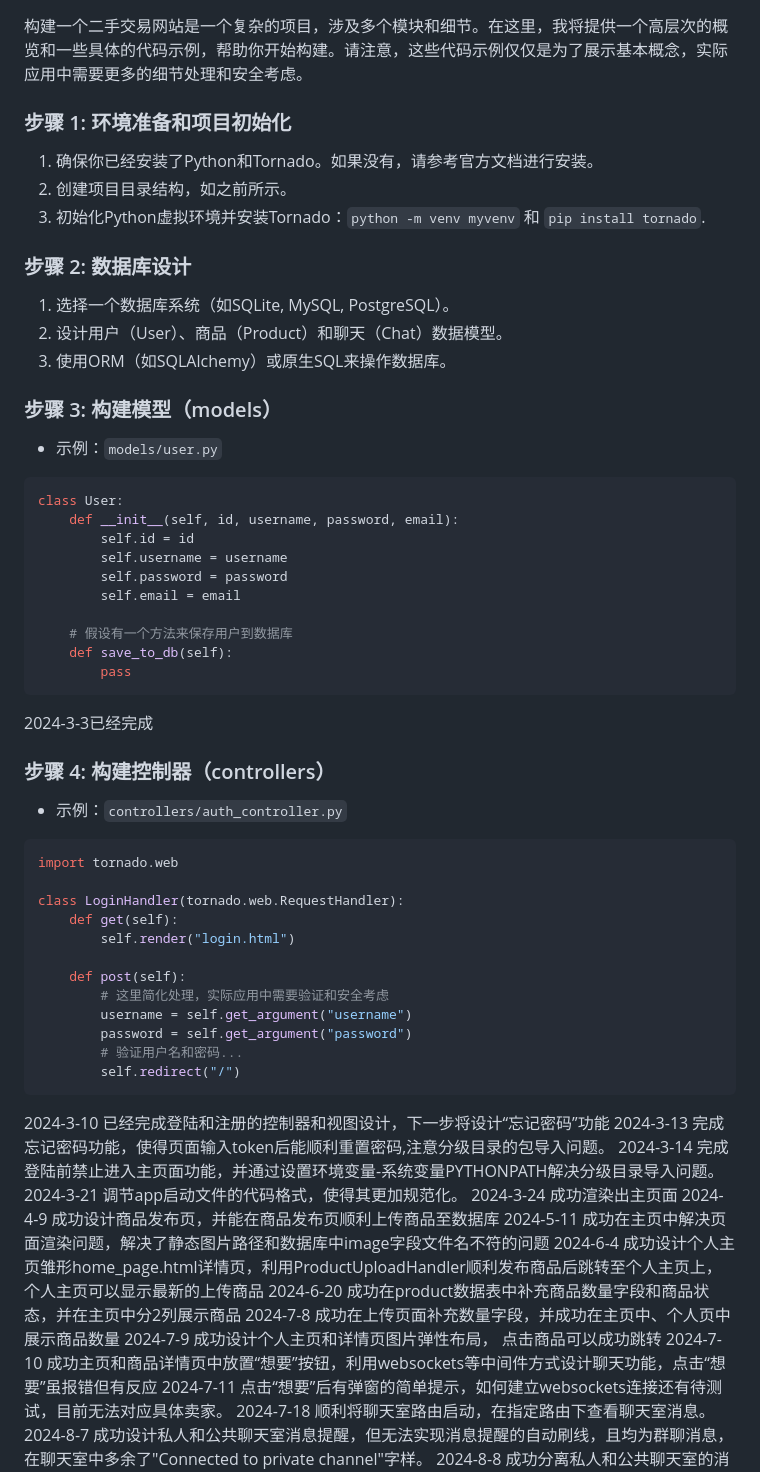
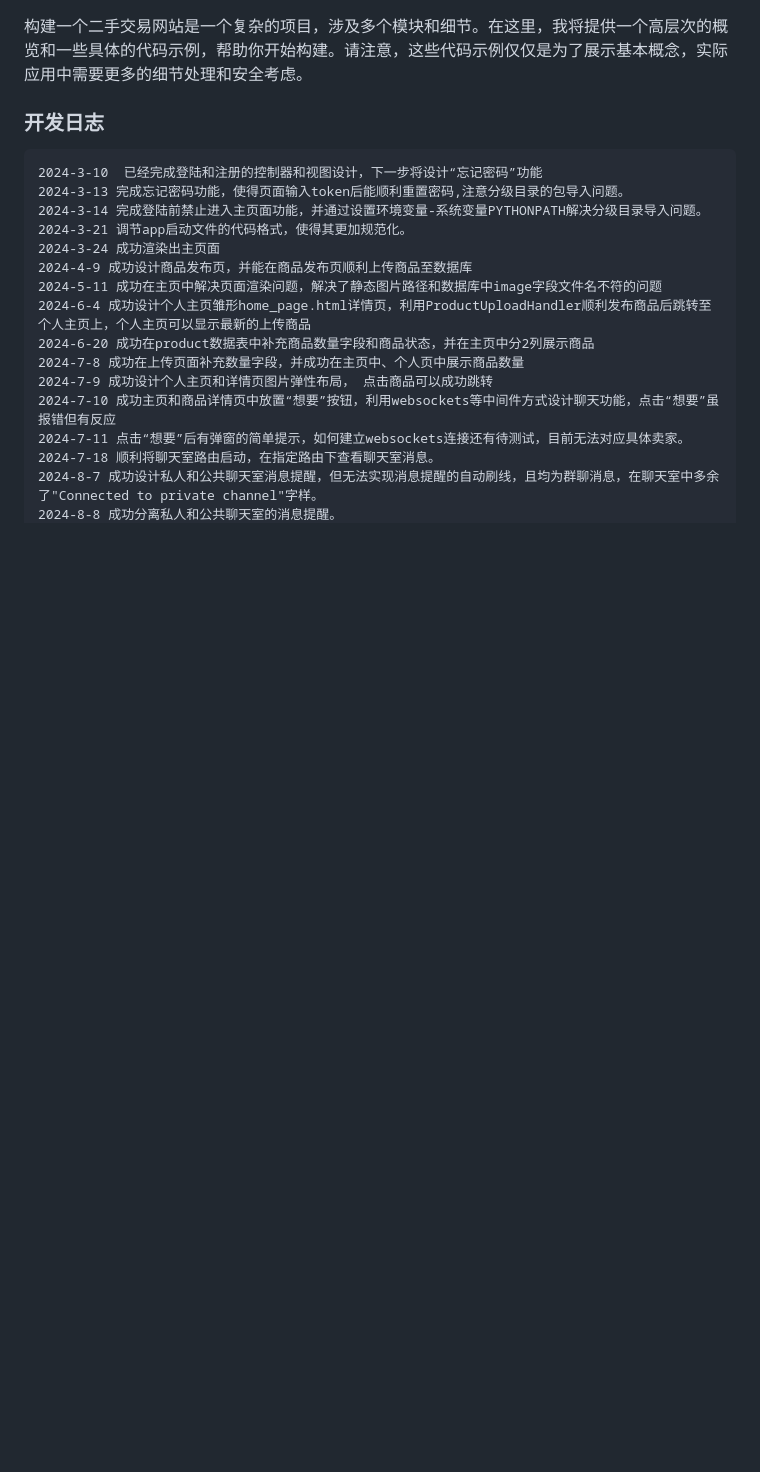
Before and after one commit to sjx1943/mytornado, a Markdown page: xianyu/agent_mvc/index.md, the part around the change. GitHub-like rendering; blank space fills up the shorter version.

Commit message:
0824  index.md修改

````diff
--- a/xianyu/agent_mvc/index.md
+++ b/xianyu/agent_mvc/index.md
@@ -1,52 +1,6 @@
 构建一个二手交易网站是一个复杂的项目，涉及多个模块和细节。在这里，我将提供一个高层次的概览和一些具体的代码示例，帮助你开始构建。请注意，这些代码示例仅仅是为了展示基本概念，实际应用中需要更多的细节处理和安全考虑。
 
-### 步骤 1: 环境准备和项目初始化
-
-1. 确保你已经安装了Python和Tornado。如果没有，请参考官方文档进行安装。
-2. 创建项目目录结构，如之前所示。
-3. 初始化Python虚拟环境并安装Tornado：`python -m venv myvenv` 和 `pip install tornado`.
-
-### 步骤 2: 数据库设计
-
-1. 选择一个数据库系统（如SQLite, MySQL, PostgreSQL）。
-2. 设计用户（User）、商品（Product）和聊天（Chat）数据模型。
-3. 使用ORM（如SQLAlchemy）或原生SQL来操作数据库。
-
-### 步骤 3: 构建模型（models）
-
-- 示例：`models/user.py`
-
-```python
-class User:
-    def __init__(self, id, username, password, email):
-        self.id = id
-        self.username = username
-        self.password = password
-        self.email = email
-
-    # 假设有一个方法来保存用户到数据库
-    def save_to_db(self):
-        pass
-```
-2024-3-3已经完成
-
-### 步骤 4: 构建控制器（controllers）
-
-- 示例：`controllers/auth_controller.py`
-
-```python
-import tornado.web
-
-class LoginHandler(tornado.web.RequestHandler):
-    def get(self):
-        self.render("login.html")
-
-    def post(self):
-        # 这里简化处理，实际应用中需要验证和安全考虑
-        username = self.get_argument("username")
-        password = self.get_argument("password")
-        # 验证用户名和密码...
-        self.redirect("/")
+### 开发日志
 ```
 2024-3-10  已经完成登陆和注册的控制器和视图设计，下一步将设计“忘记密码”功能
 2024-3-13 完成忘记密码功能，使得页面输入token后能顺利重置密码,注意分级目录的包导入问题。
````
